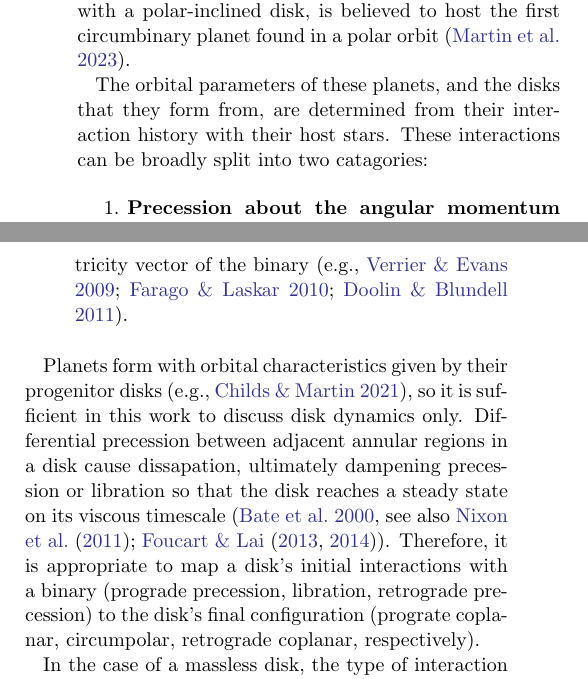
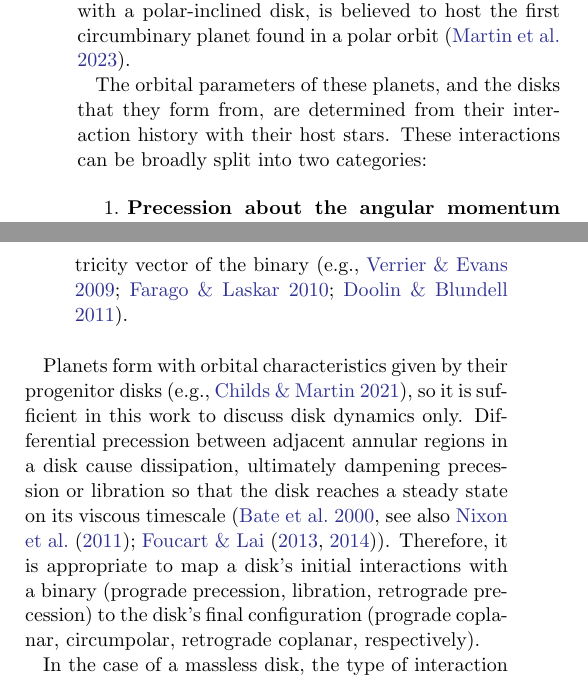
Before and after one commit to tedjohnson12/bin-disk-paper, a LaTeX paper (src/tex/ms.tex): two parts of the columns of page 1 of 2, joined at a grey line, cut so that both start at the same text. Compiled offline with pdfLaTeX; a LaTeX package or settings file that is missing is left out.

Commit message:
Fix spelling mistakes

```diff
--- a/src/tex/ms.tex
+++ b/src/tex/ms.tex
@@ -43,7 +43,7 @@ disk, is believed to host the first circumbinary planet found in a polar orbit \
 
 
 The orbital parameters of these planets, and the disks that they form from, are determined from their interaction history with their
-host stars. These interactions can be broadly split into two catagories:
+host stars. These interactions can be broadly split into two categories:
 
 \begin{enumerate}
     \item {\bf Precession about the angular momentum vector of the binary.} In the case where the planet/disk
@@ -60,10 +60,10 @@ host stars. These interactions can be broadly split into two catagories:
 
 Planets form with orbital characteristics given by their progenitor disks \citep[e.g.,][]{childs2021}, so it is sufficient in this work to
 discuss disk dynamics only.
-Differential precession between adjacent annular regions in a disk cause dissapation, ultimately dampening precession or libration
+Differential precession between adjacent annular regions in a disk cause dissipation, ultimately dampening precession or libration
 so that the disk reaches a steady state on its viscous timescale \citep[see also \citet{nixon2011,foucart2013,foucart2014}]{bate2000}. Therefore, it is appropriate to map a disk's
 initial interactions with a binary (prograde precession, libration, retrograde precession) to the disk's final configuration
-(prograte coplanar, circumpolar, retrograde coplanar, respectively).
+(prograde coplanar, circumpolar, retrograde coplanar, respectively).
 
 In the case of a massless disk, the type of interaction can be determined analytically from just the binary eccentricity and the
 direction of the disk's specific angular momentum vector
```
Also changed, not shown: src/tex/ms.tex (4 more changed lines).
